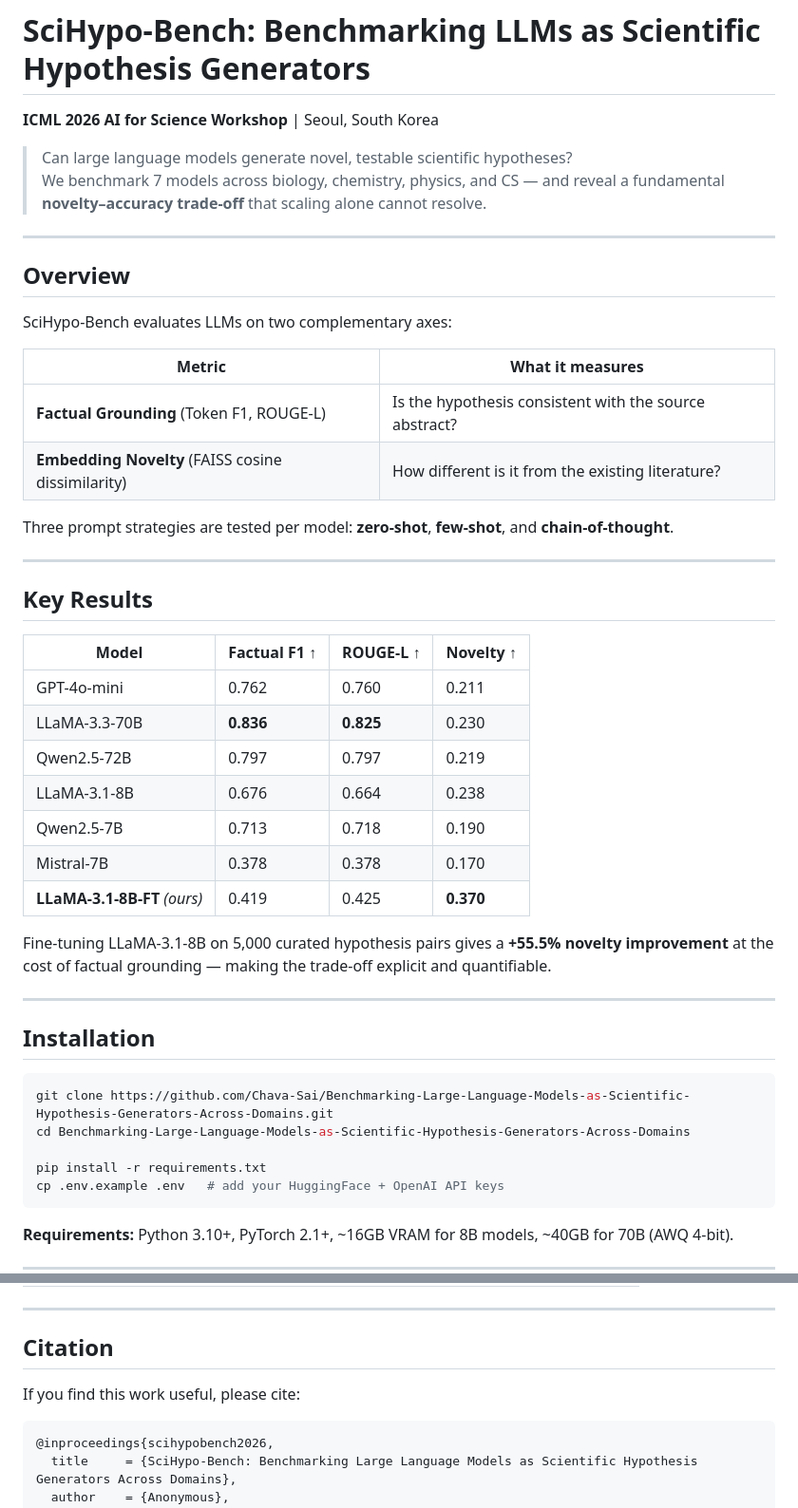
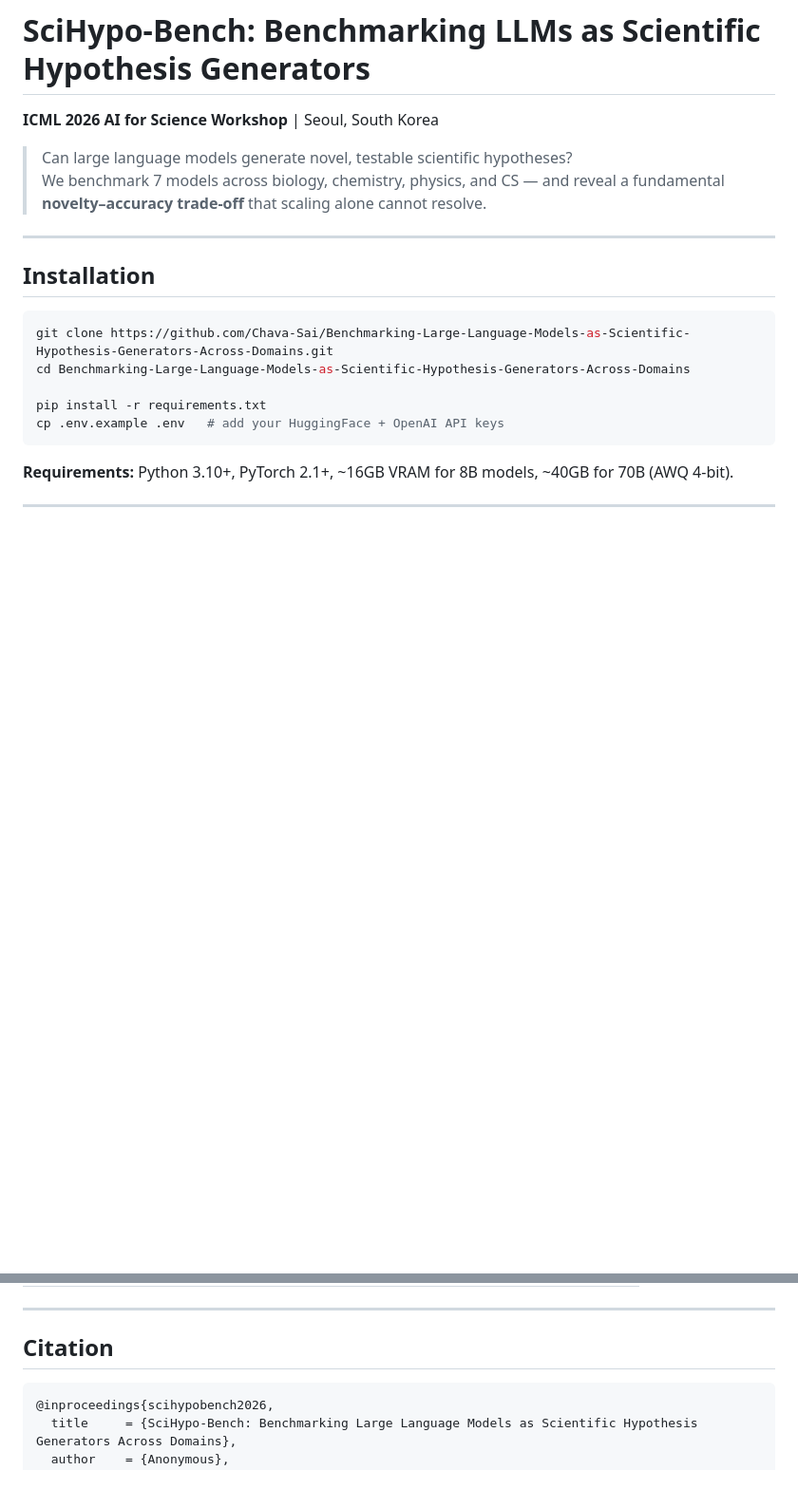
Before and after one commit to Chava-Sai/Benchmarking-Large-Language-Models-as-Scientific-Hypothesis-Generators-Across-Domains, a Markdown page: README.md, 2 parts joined by grey strips. Shown at 95% size. Rendered like a GitHub page; blank space fills up the shorter version.

Commit message:
Clean up README: remove results table and simplify

````diff
--- a/README.md
+++ b/README.md
@@ -4,35 +4,6 @@
 
 > Can large language models generate novel, testable scientific hypotheses?
 > We benchmark 7 models across biology, chemistry, physics, and CS — and reveal a fundamental **novelty–accuracy trade-off** that scaling alone cannot resolve.
-
----
-
-## Overview
-
-SciHypo-Bench evaluates LLMs on two complementary axes:
-
-| Metric | What it measures |
-|---|---|
-| **Factual Grounding** (Token F1, ROUGE-L) | Is the hypothesis consistent with the source abstract? |
-| **Embedding Novelty** (FAISS cosine dissimilarity) | How different is it from the existing literature? |
-
-Three prompt strategies are tested per model: **zero-shot**, **few-shot**, and **chain-of-thought**.
-
----
-
-## Key Results
-
-| Model | Factual F1 ↑ | ROUGE-L ↑ | Novelty ↑ |
-|---|---|---|---|
-| GPT-4o-mini | 0.762 | 0.760 | 0.211 |
-| LLaMA-3.3-70B | **0.836** | **0.825** | 0.230 |
-| Qwen2.5-72B | 0.797 | 0.797 | 0.219 |
-| LLaMA-3.1-8B | 0.676 | 0.664 | 0.238 |
-| Qwen2.5-7B | 0.713 | 0.718 | 0.190 |
-| Mistral-7B | 0.378 | 0.378 | 0.170 |
-| **LLaMA-3.1-8B-FT** *(ours)* | 0.419 | 0.425 | **0.370** |
-
-Fine-tuning LLaMA-3.1-8B on 5,000 curated hypothesis pairs gives a **+55.5% novelty improvement** at the cost of factual grounding — making the trade-off explicit and quantifiable.
 
 ---
 
@@ -137,8 +108,6 @@ HF_TOKEN=...
 
 ## Citation
 
-If you find this work useful, please cite:
-
 ```bibtex
 @inproceedings{scihypobench2026,
   title     = {SciHypo-Bench: Benchmarking Large Language Models as Scientific Hypothesis Generators Across Domains},
````
